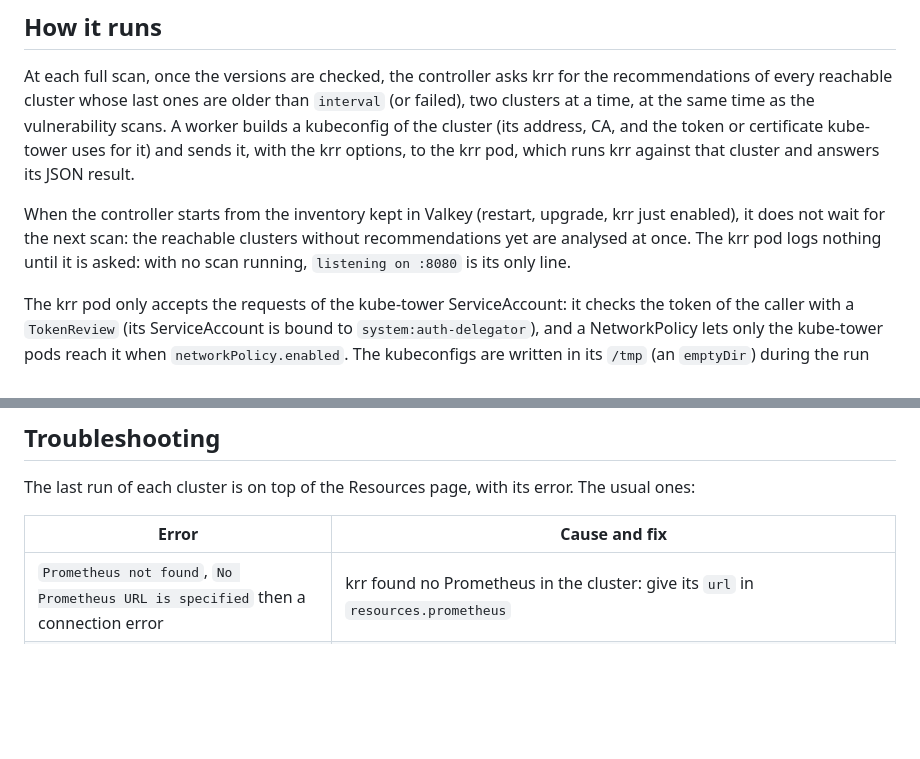
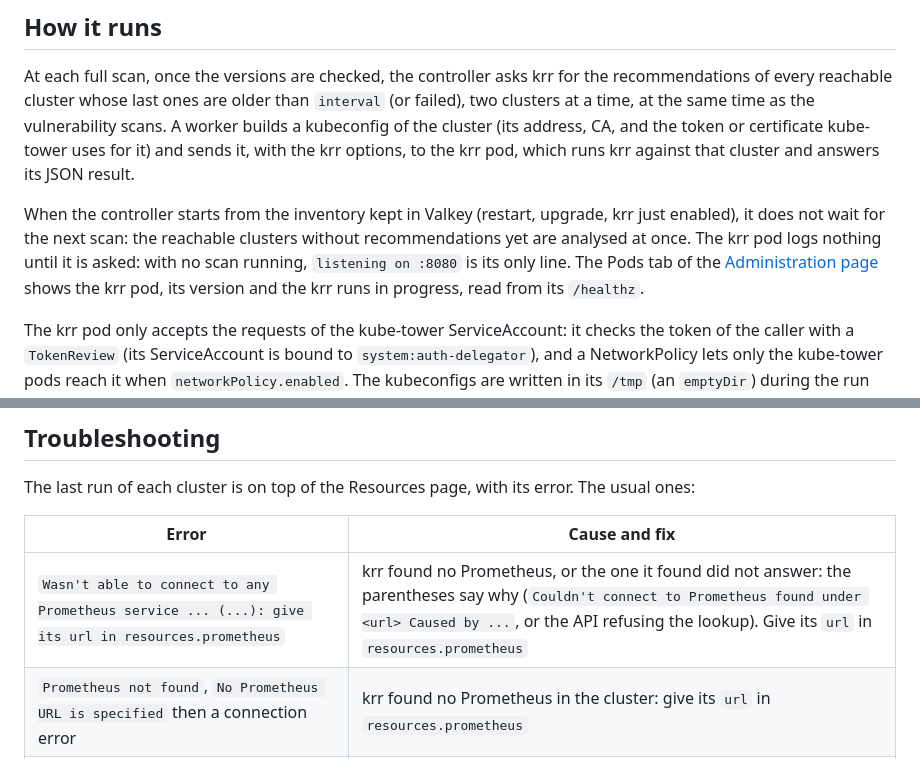
Before and after one commit to Arcanexus/kube-tower, a Markdown page: docs/resources.md, 2 parts joined by grey strips. Rendered like a GitHub page; blank space fills up the shorter version.

```diff
--- a/docs/resources.md
+++ b/docs/resources.md
@@ -104,6 +104,8 @@ which runs krr against that cluster and answers its JSON result.
 When the controller starts from the inventory kept in Valkey (restart, upgrade, krr just enabled), it does
 not wait for the next scan: the reachable clusters without recommendations yet are analysed at once. The krr
 pod logs nothing until it is asked: with no scan running, `listening on :8080` is its only line.
+The Pods tab of the [Administration page](ui-administration.md#pods) shows the krr pod, its version and the
+krr runs in progress, read from its `/healthz`.
 
 The krr pod only accepts the requests of the kube-tower ServiceAccount: it checks the token of the caller
 with a `TokenReview` (its ServiceAccount is bound to `system:auth-delegator`), and a NetworkPolicy lets only
@@ -135,6 +137,7 @@ The last run of each cluster is on top of the Resources page, with its error. Th
 
 | Error | Cause and fix |
 | --- | --- |
+| `Wasn't able to connect to any Prometheus service ... (...): give its url in resources.prometheus` | krr found no Prometheus, or the one it found did not answer: the parentheses say why (`Couldn't connect to Prometheus found under <url> Caused by ...`, or the API refusing the lookup). Give its `url` in `resources.prometheus` |
 | `Prometheus not found`, `No Prometheus URL is specified` then a connection error | krr found no Prometheus in the cluster: give its `url` in `resources.prometheus` |
 | `403 Forbidden` on `services/proxy` | kube-tower may not reach Prometheus through the API server: apply the RBAC again, or give the `url` |
 | *not enough data* on every container | less than 3 hours of history, or the cAdvisor metrics are missing |
```
Also changed, not shown: CHANGELOG.md (+4 -1 lines), docs/ui-administration.md (+4 -1 lines), docs/images/pods.png, 8 other files.
